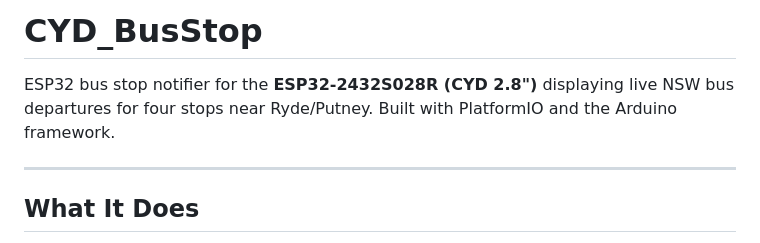
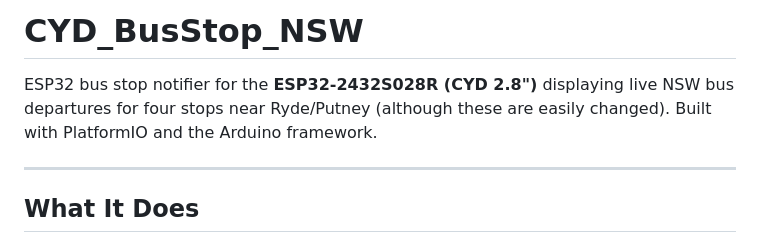
Before and after one commit to anthonyjclarke/nsw-busstop, a Markdown page: client/README.md, the part around the change. Rendered like a GitHub page.

```diff
--- a/client/README.md
+++ b/client/README.md
@@ -1,8 +1,6 @@
-# CYD_BusStop
+# CYD_BusStop_NSW
 
-ESP32 bus stop notifier for the **ESP32-2432S028R (CYD 2.8")** displaying live NSW
-bus departures for four stops near Ryde/Putney. Built with PlatformIO and the Arduino
-framework.
+ESP32 bus stop notifier for the **ESP32-2432S028R (CYD 2.8")** displaying live NSW bus departures for four stops near Ryde/Putney (although these are easily changed). Built with PlatformIO and the Arduino framework.
 
 ---
 
```
Also changed, not shown: client/CHANGELOG.md (+27 -0 lines), client/CLAUDE.md (+29 -9 lines).
